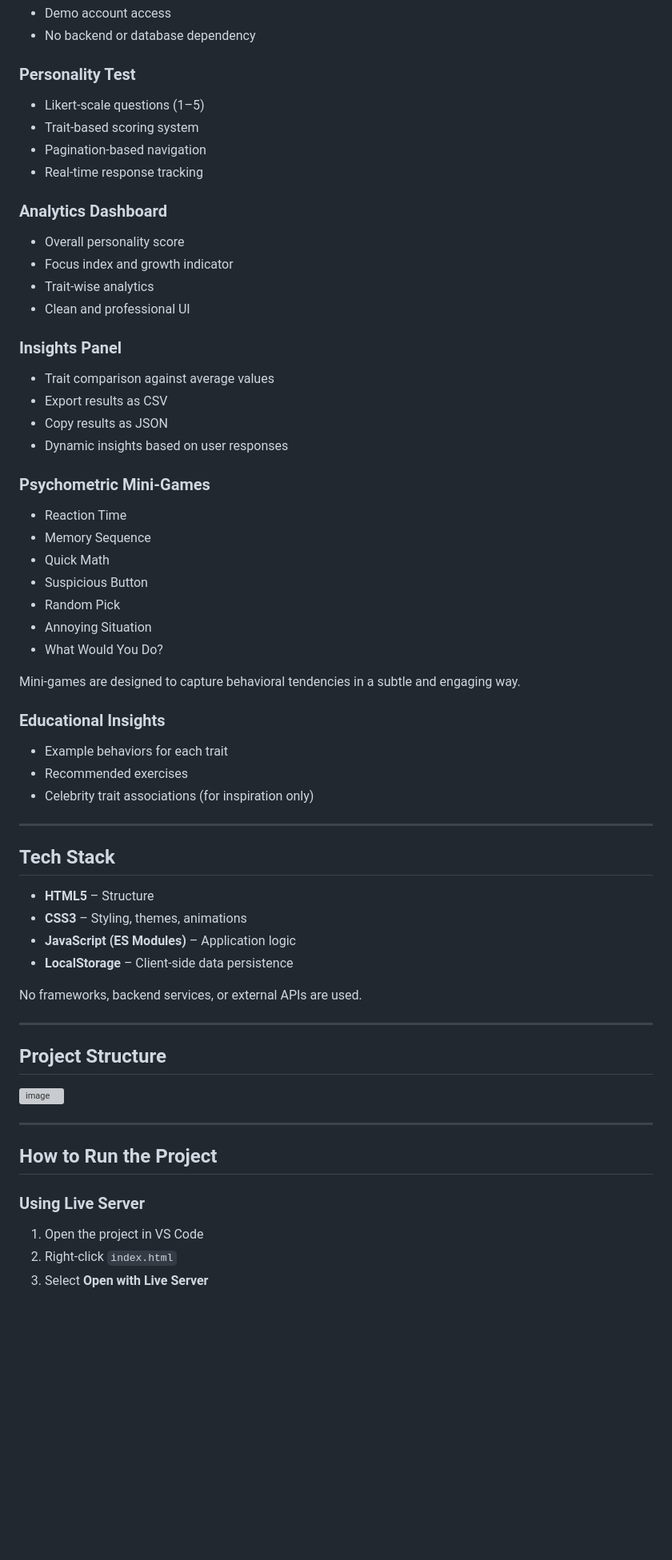
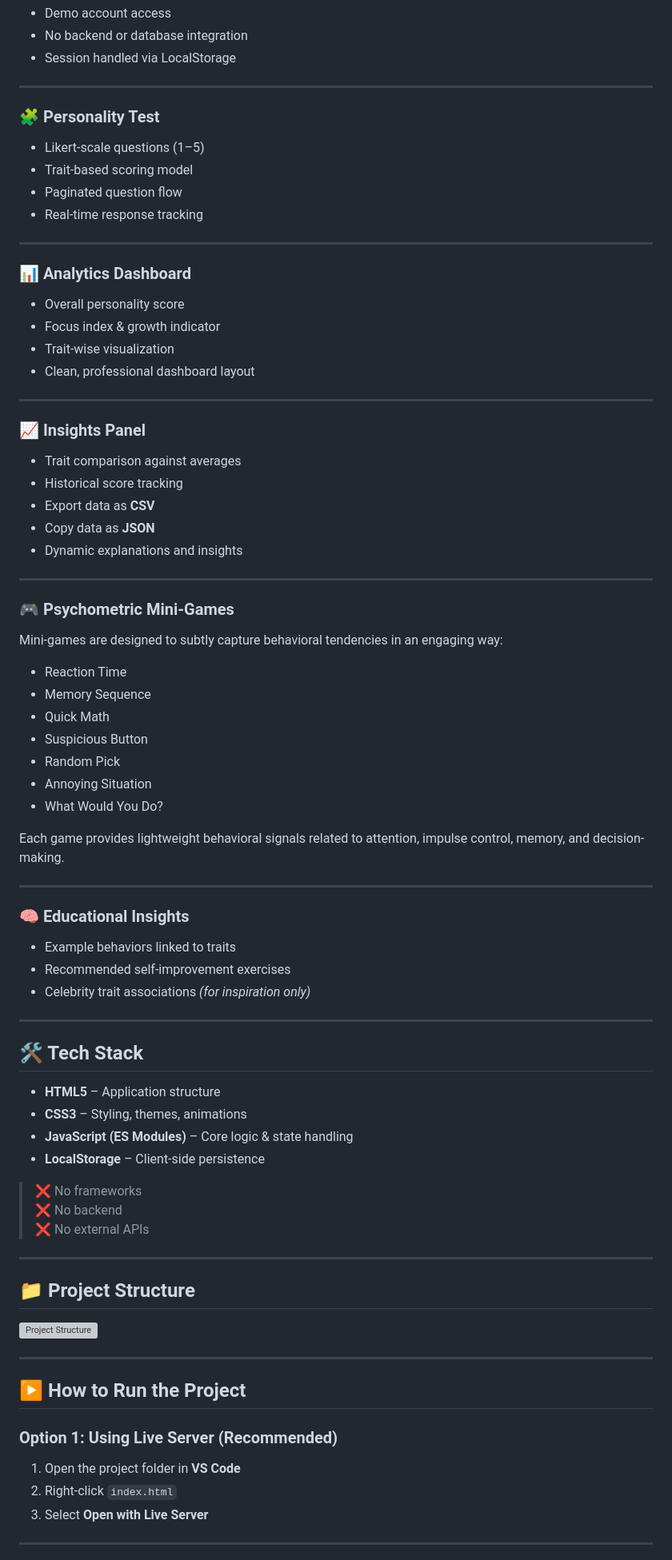
Before and after one commit to Nhowmitha-suresh/MindDesk, a Markdown page: README.md, the part around one of its changes. Shown at 80% size. Drawn GitHub-style; blank space fills up the shorter version; grey boxes are pictures that could not be loaded.

```diff
--- a/README.md
+++ b/README.md
@@ -22,25 +24,37 @@ MindDesk is a frontend-only psychometric analytics application designed to evalu
 - Demo account access
-- No backend or database dependency
+- No backend or database integration
+- Session handled via LocalStorage
 
-### Personality Test
+---
+
+### 🧩 Personality Test
 - Likert-scale questions (1–5)
-- Trait-based scoring system
-- Pagination-based navigation
+- Trait-based scoring model
+- Paginated question flow
 - Real-time response tracking
 
-### Analytics Dashboard
+---
+
+### 📊 Analytics Dashboard
 - Overall personality score
-- Focus index and growth indicator
-- Trait-wise analytics
-- Clean and professional UI
+- Focus index & growth indicator
+- Trait-wise visualization
+- Clean, professional dashboard layout
 
-### Insights Panel
-- Trait comparison against average values
-- Export results as CSV
-- Copy results as JSON
-- Dynamic insights based on user responses
+---
 
-### Psychometric Mini-Games
+### 📈 Insights Panel
+- Trait comparison against averages
+- Historical score tracking
+- Export data as **CSV**
+- Copy data as **JSON**
+- Dynamic explanations and insights
+
+---
+
+### 🎮 Psychometric Mini-Games
+Mini-games are designed to subtly capture behavioral tendencies in an engaging way:
+
 - Reaction Time
 - Memory Sequence
 - Quick Math
@@ -49,37 +63,42 @@ MindDesk is a frontend-only psychometric analytics application designed to evalu
 - Annoying Situation
 - What Would You Do?
 
-Mini-games are designed to capture behavioral tendencies in a subtle and engaging way.
-
-### Educational Insights
-- Example behaviors for each trait
-- Recommended exercises
-- Celebrity trait associations (for inspiration only)
+Each game provides lightweight behavioral signals related to attention, impulse control, memory, and decision-making.
 
 ---
 
-## Tech Stack
-
-- **HTML5** – Structure
-- **CSS3** – Styling, themes, animations
-- **JavaScript (ES Modules)** – Application logic
-- **LocalStorage** – Client-side data persistence
-
-No frameworks, backend services, or external APIs are used.
+### 🧠 Educational Insights
+- Example behaviors linked to traits
+- Recommended self-improvement exercises
+- Celebrity trait associations *(for inspiration only)*
 
 ---
 
-## Project Structure
+## 🛠️ Tech Stack
 
-<img width="378" height="343" alt="image" src="https://github.com/user-attachments/assets/c94b8b81-80e1-45fa-8bde-cc9d80bcadac" />
+- **HTML5** – Application structure
+- **CSS3** – Styling, themes, animations
+- **JavaScript (ES Modules)** – Core logic & state handling
+- **LocalStorage** – Client-side persistence
+
+> ❌ No frameworks
+> ❌ No backend
+> ❌ No external APIs
 
 ---
 
-## How to Run the Project
+## 📁 Project Structure
 
-### Using Live Server
-1. Open the project in VS Code
+<img width="378" alt="Project Structure" src="https://github.com/user-attachments/assets/c94b8b81-80e1-45fa-8bde-cc9d80bcadac" />
+
+---
+
+## ▶️ How to Run the Project
+
+### Option 1: Using Live Server (Recommended)
+1. Open the project folder in **VS Code**
 2. Right-click `index.html`
 3. Select **Open with Live Server**
 
+---
 
```
Also changed, not shown: other parts of README.md (+18 -34 lines).
